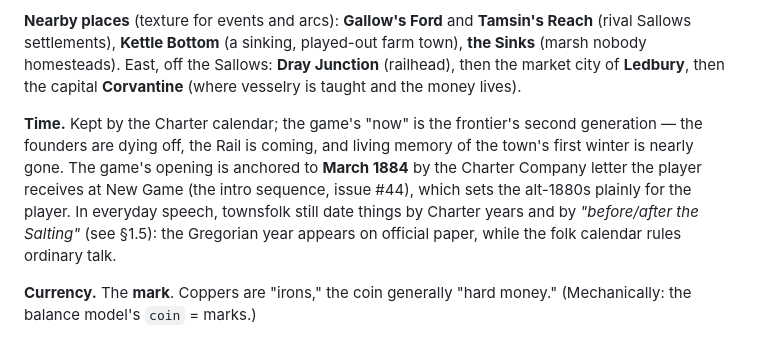
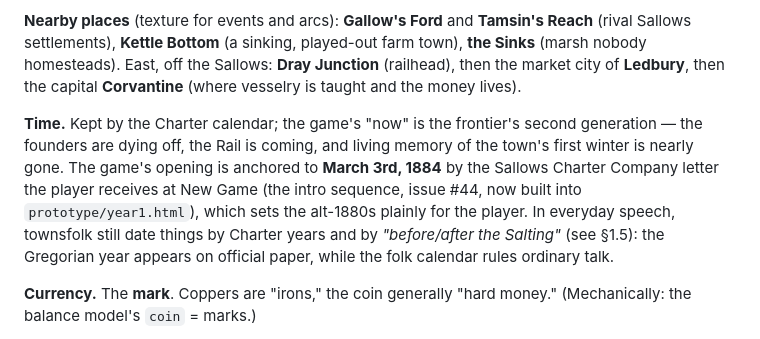
Before and after one commit to Cremacious/bushel-bone, a Markdown page: docs/narrative-bible.md, the part around the change. Rendered like a GitHub page.

Commit message:
docs: pin narrative-bible §1.1 to the letter's exact date (March 3rd, 1884)
§1.1's "Time." note already anchored the opening to 1884; make the date
exact ("March 3rd, 1884") to match the Charter Company letter now built
into prototype/year1.html, and name the sender (the Sallows Charter
Company). Completes the §1.1 canon note called for in issue #44.

Co-Authored-By: Claude Opus 4.8 <noreply@anthropic.com>

```diff
--- a/docs/narrative-bible.md
+++ b/docs/narrative-bible.md
@@ -534,7 +534,7 @@ The persistent memorial (D-015), one per distinct ending, each carrying the mark
 
 **Nearby places** (texture for events and arcs): **Gallow's Ford** and **Tamsin's Reach** (rival Sallows settlements), **Kettle Bottom** (a sinking, played-out farm town), **the Sinks** (marsh nobody homesteads). East, off the Sallows: **Dray Junction** (railhead), then the market city of **Ledbury**, then the capital **Corvantine** (where vesselry is taught and the money lives).
 
-**Time.** Kept by the Charter calendar; the game's "now" is the frontier's second generation — the founders are dying off, the Rail is coming, and living memory of the town's first winter is nearly gone. The game's opening is anchored to **March 1884** by the Charter Company letter the player receives at New Game (the intro sequence, issue #44), which sets the alt-1880s plainly for the player. In everyday speech, townsfolk still date things by Charter years and by *"before/after the Salting"* (see §1.5): the Gregorian year appears on official paper, while the folk calendar rules ordinary talk.
+**Time.** Kept by the Charter calendar; the game's "now" is the frontier's second generation — the founders are dying off, the Rail is coming, and living memory of the town's first winter is nearly gone. The game's opening is anchored to **March 3rd, 1884** by the Sallows Charter Company letter the player receives at New Game (the intro sequence, issue #44, now built into `prototype/year1.html`), which sets the alt-1880s plainly for the player. In everyday speech, townsfolk still date things by Charter years and by *"before/after the Salting"* (see §1.5): the Gregorian year appears on official paper, while the folk calendar rules ordinary talk.
 
 **Currency.** The **mark**. Coppers are "irons," the coin generally "hard money." (Mechanically: the balance model's `coin` = marks.)
 
```
